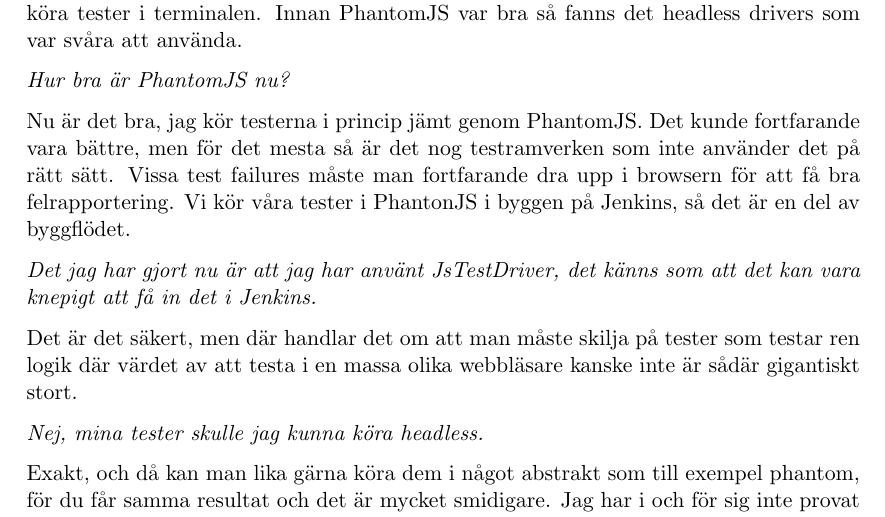
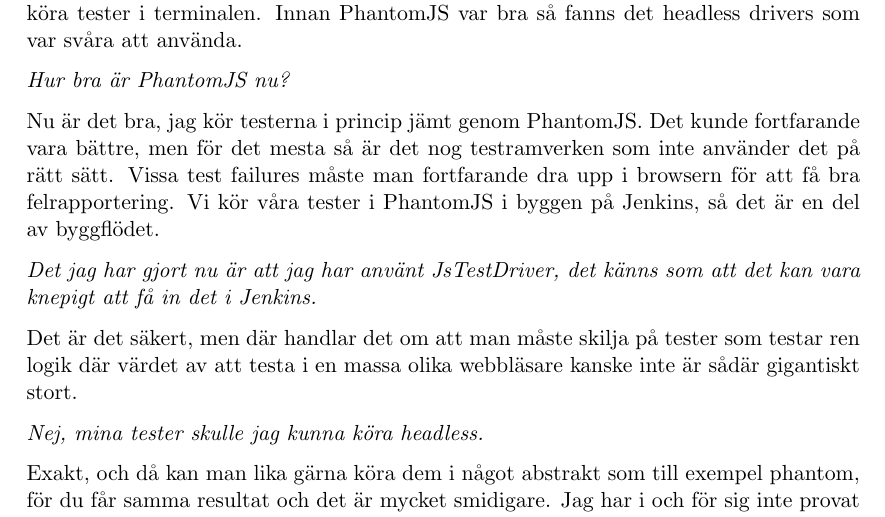
Before and after one commit to emilwall/exjobb, a LaTeX thesis (exjobb_thesis_emilwall.tex): part of page 31 of 43, cut so that both start at the same text. Compiled offline with pdfLaTeX.

Commit message:
Fix typo in transcript

```diff
--- a/exjobb_thesis_emilwall.tex
+++ b/exjobb_thesis_emilwall.tex
@@ -471,7 +471,7 @@
 
 \emph{Hur bra är PhantomJS nu?}
 
-Nu är det bra, jag kör testerna i princip jämt genom PhantomJS. Det kunde fortfarande vara bättre, men för det mesta så är det nog testramverken som inte använder det på rätt sätt. Vissa test failures måste man fortfarande dra upp i browsern för att få bra felrapportering. Vi kör våra tester i PhantonJS i byggen på Jenkins, så det är en del av byggflödet.
+Nu är det bra, jag kör testerna i princip jämt genom PhantomJS. Det kunde fortfarande vara bättre, men för det mesta så är det nog testramverken som inte använder det på rätt sätt. Vissa test failures måste man fortfarande dra upp i browsern för att få bra felrapportering. Vi kör våra tester i PhantomJS i byggen på Jenkins, så det är en del av byggflödet.
 
 \emph{Det jag har gjort nu är att jag har använt JsTestDriver, det känns som att det kan vara knepigt att få in det i Jenkins.}
 
```
